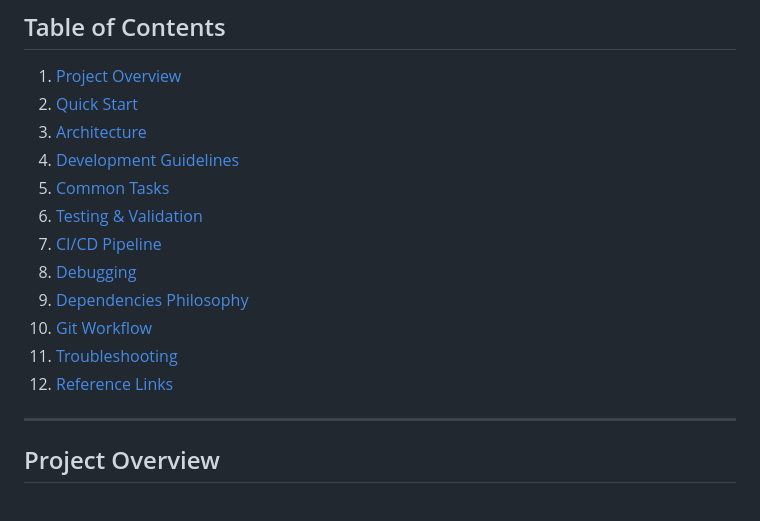
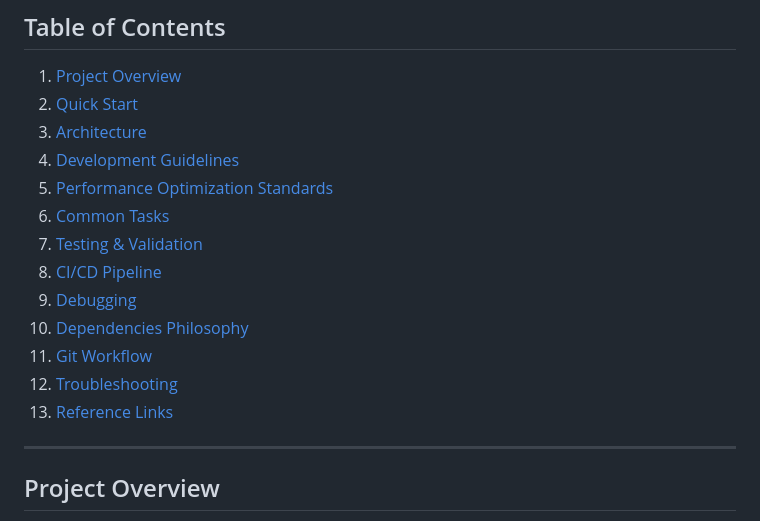
Before and after one commit to tomtom215/rource, a Markdown page: CLAUDE.md, the part around one of its changes. GitHub-like rendering.

```diff
--- a/CLAUDE.md
+++ b/CLAUDE.md
@@ -10,14 +10,15 @@ This document provides context and guidance for Claude (AI assistant) when worki
 2. [Quick Start](#quick-start)
 3. [Architecture](#architecture)
 4. [Development Guidelines](#development-guidelines)
-5. [Common Tasks](#common-tasks)
-6. [Testing & Validation](#testing--validation)
-7. [CI/CD Pipeline](#cicd-pipeline)
-8. [Debugging](#debugging)
-9. [Dependencies Philosophy](#dependencies-philosophy)
-10. [Git Workflow](#git-workflow)
-11. [Troubleshooting](#troubleshooting)
-12. [Reference Links](#reference-links)
+5. [Performance Optimization Standards](#performance-optimization-standards)
+6. [Common Tasks](#common-tasks)
+7. [Testing & Validation](#testing--validation)
+8. [CI/CD Pipeline](#cicd-pipeline)
+9. [Debugging](#debugging)
+10. [Dependencies Philosophy](#dependencies-philosophy)
+11. [Git Workflow](#git-workflow)
+12. [Troubleshooting](#troubleshooting)
+13. [Reference Links](#reference-links)
 
 ---
 
```
Also changed, not shown: other parts of CLAUDE.md (+134 -2 lines).
